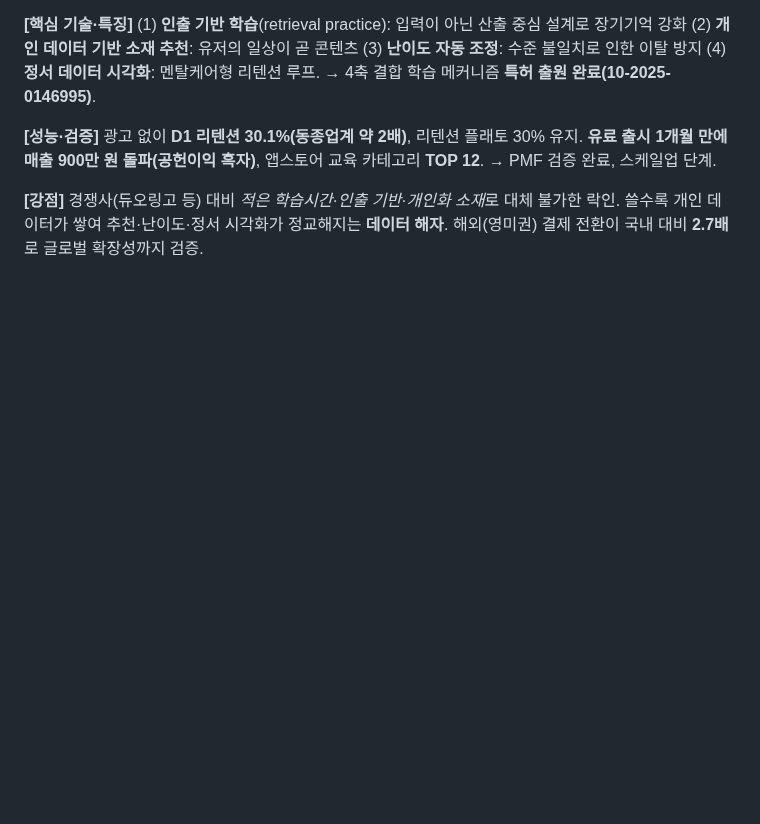
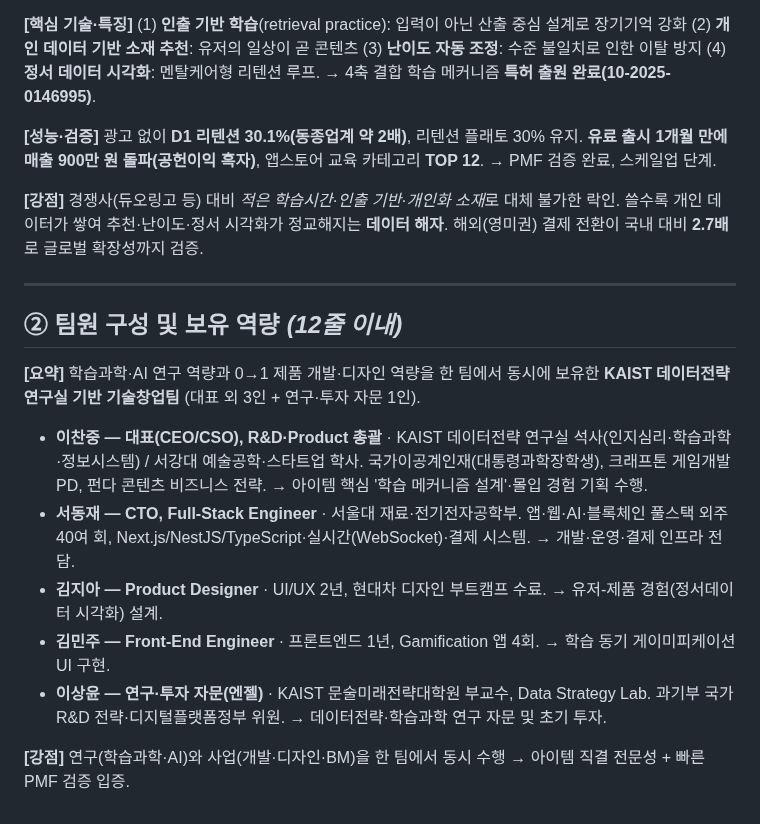
Before and after one commit to chanjoonglee-cell/ReelsMaking, a Markdown page: docs/GRAVITY2026_사업계획서.md, the part around the change. Drawn GitHub-style; blank space fills up the shorter version.

Commit message:
docs: 팀원 구성 및 보유 역량(②) 추가

```diff
--- a/docs/GRAVITY2026_사업계획서.md
+++ b/docs/GRAVITY2026_사업계획서.md
@@ -55,3 +55,17 @@
 **[성능·검증]** 광고 없이 **D1 리텐션 30.1%(동종업계 약 2배)**, 리텐션 플래토 30% 유지. **유료 출시 1개월 만에 매출 900만 원 돌파(공헌이익 흑자)**, 앱스토어 교육 카테고리 **TOP 12**. → PMF 검증 완료, 스케일업 단계.
 
 **[강점]** 경쟁사(듀오링고 등) 대비 *적은 학습시간·인출 기반·개인화 소재*로 대체 불가한 락인. 쓸수록 개인 데이터가 쌓여 추천·난이도·정서 시각화가 정교해지는 **데이터 해자**. 해외(영미권) 결제 전환이 국내 대비 **2.7배**로 글로벌 확장성까지 검증.
+
+---
+
+## ② 팀원 구성 및 보유 역량  *(12줄 이내)*
+
+**[요약]** 학습과학·AI 연구 역량과 0→1 제품 개발·디자인 역량을 한 팀에서 동시에 보유한 **KAIST 데이터전략 연구실 기반 기술창업팀** (대표 외 3인 + 연구·투자 자문 1인).
+
+- **이찬중 — 대표(CEO/CSO), R&D·Product 총괄** · KAIST 데이터전략 연구실 석사(인지심리·학습과학·정보시스템) / 서강대 예술공학·스타트업 학사. 국가이공계인재(대통령과학장학생), 크래프톤 게임개발 PD, 펀다 콘텐츠 비즈니스 전략. → 아이템 핵심 '학습 메커니즘 설계'·몰입 경험 기획 수행.
+- **서동재 — CTO, Full-Stack Engineer** · 서울대 재료·전기전자공학부. 앱·웹·AI·블록체인 풀스택 외주 40여 회, Next.js/NestJS/TypeScript·실시간(WebSocket)·결제 시스템. → 개발·운영·결제 인프라 전담.
+- **김지아 — Product Designer** · UI/UX 2년, 현대차 디자인 부트캠프 수료. → 유저-제품 경험(정서데이터 시각화) 설계.
+- **김민주 — Front-End Engineer** · 프론트엔드 1년, Gamification 앱 4회. → 학습 동기 게이미피케이션 UI 구현.
+- **이상윤 — 연구·투자 자문(엔젤)** · KAIST 문술미래전략대학원 부교수, Data Strategy Lab. 과기부 국가 R&D 전략·디지털플랫폼정부 위원. → 데이터전략·학습과학 연구 자문 및 초기 투자.
+
+**[강점]** 연구(학습과학·AI)와 사업(개발·디자인·BM)을 한 팀에서 동시 수행 → 아이템 직결 전문성 + 빠른 PMF 검증 입증.
```
